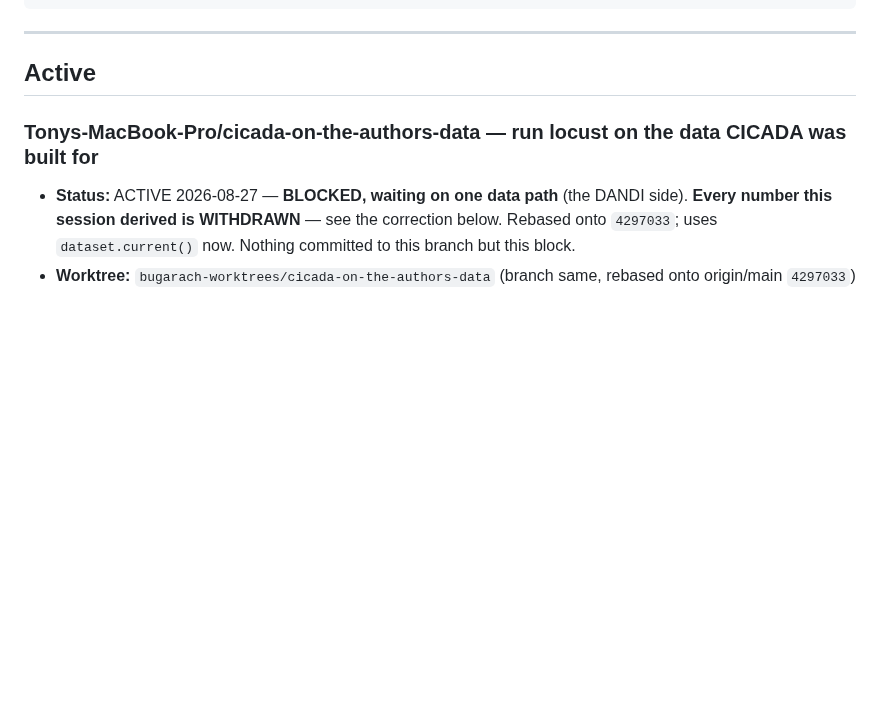
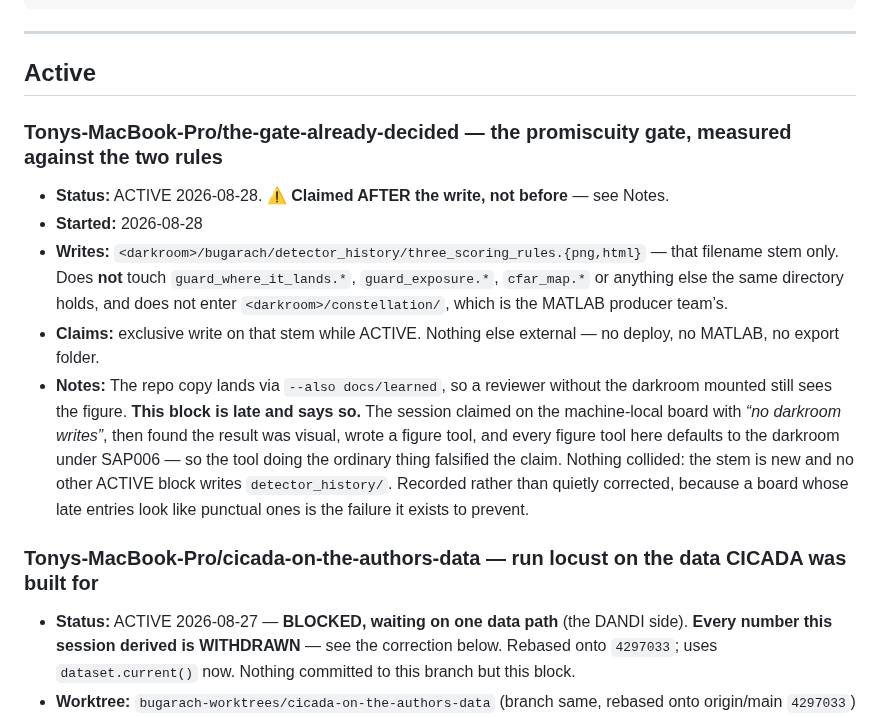
Before and after one commit to syncytium2/bugarach, a Markdown page: docs/SESSIONS.md, the part around the change. Drawn GitHub-style; blank space fills up the shorter version.

```diff
--- a/docs/SESSIONS.md
+++ b/docs/SESSIONS.md
@@ -59,6 +59,24 @@ Template:
 ---
 
 ## Active
+
+### Tonys-MacBook-Pro/the-gate-already-decided — the promiscuity gate, measured against the two rules
+- **Status:** ACTIVE 2026-08-28. ⚠ **Claimed AFTER the write, not before** — see Notes.
+- **Started:** 2026-08-28
+- **Writes:** `<darkroom>/bugarach/detector_history/three_scoring_rules.{png,html}` — that
+  filename stem only. Does **not** touch `guard_where_it_lands.*`, `guard_exposure.*`,
+  `cfar_map.*` or anything else the same directory holds, and does not enter
+  `<darkroom>/constellation/`, which is the MATLAB producer team’s.
+- **Claims:** exclusive write on that stem while ACTIVE. Nothing else external — no deploy,
+  no MATLAB, no export folder.
+- **Notes:** The repo copy lands via `--also docs/learned`, so a reviewer without the
+  darkroom mounted still sees the figure.
+  **This block is late and says so.** The session claimed on the machine-local board with
+  *“no darkroom writes”*, then found the result was visual, wrote a figure tool, and every
+  figure tool here defaults to the darkroom under SAP006 — so the tool doing the ordinary
+  thing falsified the claim. Nothing collided: the stem is new and no other ACTIVE block
+  writes `detector_history/`. Recorded rather than quietly corrected, because a board whose
+  late entries look like punctual ones is the failure it exists to prevent.
 
 ### Tonys-MacBook-Pro/cicada-on-the-authors-data — run locust on the data CICADA was built for
 - **Status:** ACTIVE 2026-08-27 — **BLOCKED, waiting on one data path** (the DANDI side).
```
Also changed, not shown: docs/todo/2026-08-25-two-scorers-two-winners-and-nothing-decides.md (+69 -0 lines), docs/learned/three_scoring_rules.png (added), 3 other files.
